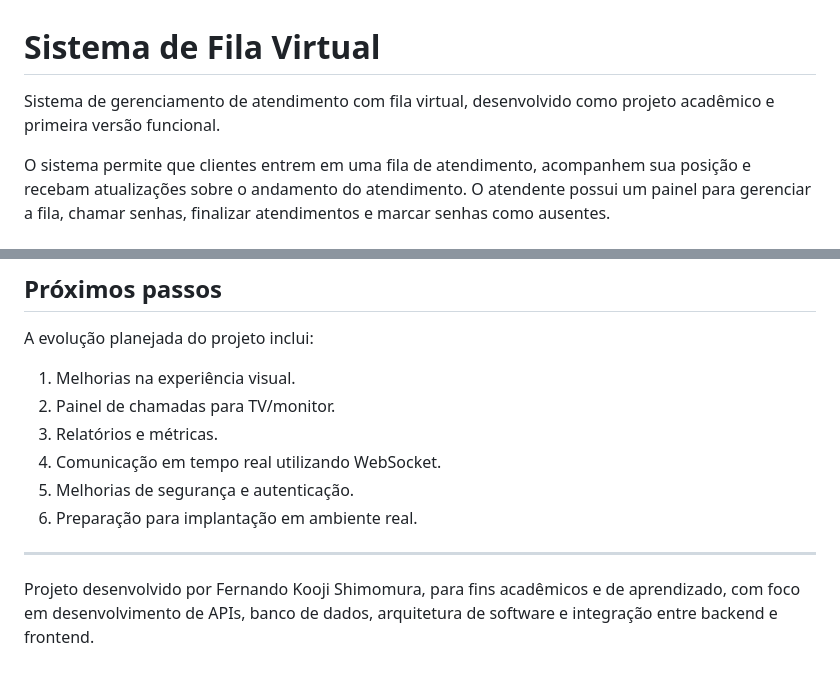
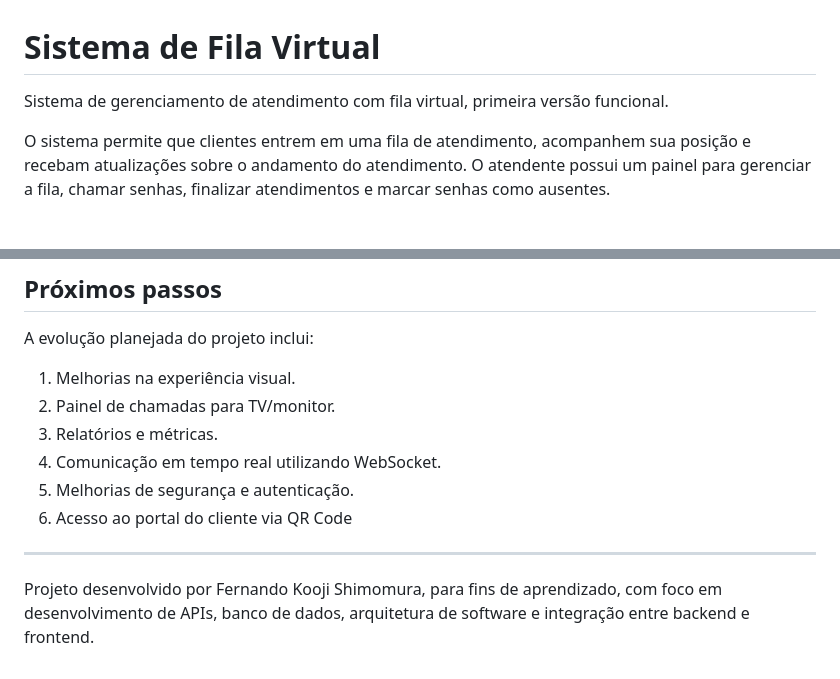
Before and after one commit to FernandoKooji/Fila-Virtual, a Markdown page: README.md, 2 parts joined by grey strips. Rendered like a GitHub page.

Commit message:
Revise README with project details and objectives
Updated project description and objectives in README.

```diff
--- a/README.md
+++ b/README.md
@@ -1,6 +1,6 @@
 # Sistema de Fila Virtual
 
-Sistema de gerenciamento de atendimento com fila virtual, desenvolvido como projeto acadêmico e primeira versão funcional.
+Sistema de gerenciamento de atendimento com fila virtual, primeira versão funcional.
 
 O sistema permite que clientes entrem em uma fila de atendimento, acompanhem sua posição e recebam atualizações sobre o andamento do atendimento. O atendente possui um painel para gerenciar a fila, chamar senhas, finalizar atendimentos e marcar senhas como ausentes.
 
@@ -581,7 +581,7 @@ A evolução planejada do projeto inclui:
 3. Relatórios e métricas.
 4. Comunicação em tempo real utilizando WebSocket.
 5. Melhorias de segurança e autenticação.
-6. Preparação para implantação em ambiente real.
+6. Acesso ao portal do cliente via QR Code
 
 ---
 <!--
@@ -601,4 +601,4 @@ A documentação complementar do desenvolvimento pode apresentar:
 
 <!-- INSERIR LINK AQUI: Relatório completo do projeto, caso seja publicado separadamente -->
 
-Projeto desenvolvido por Fernando Kooji Shimomura, para fins acadêmicos e de aprendizado, com foco em desenvolvimento de APIs, banco de dados, arquitetura de software e integração entre backend e frontend.
+Projeto desenvolvido por Fernando Kooji Shimomura, para fins de aprendizado, com foco em desenvolvimento de APIs, banco de dados, arquitetura de software e integração entre backend e frontend.
```
Also changed, not shown: other parts of README.md (+1 -1 lines).
